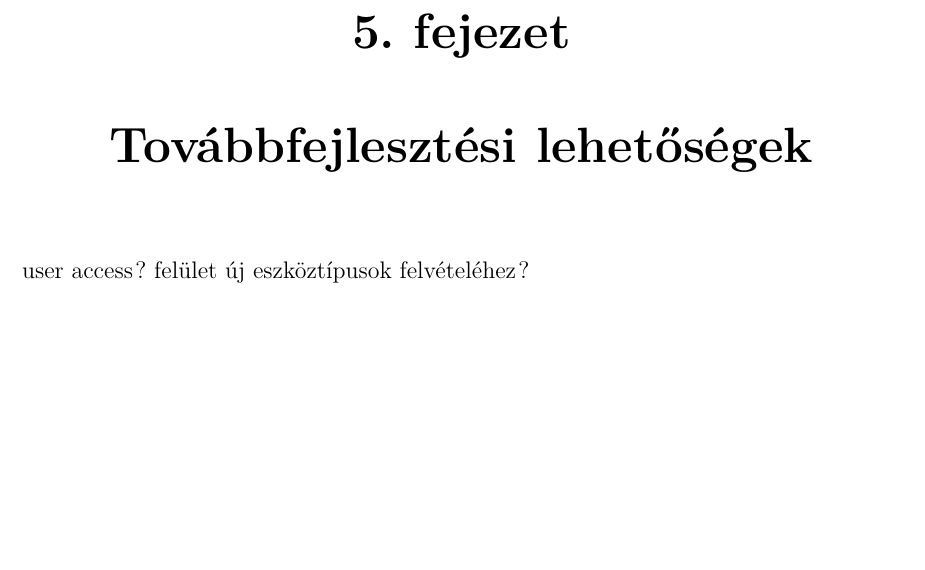
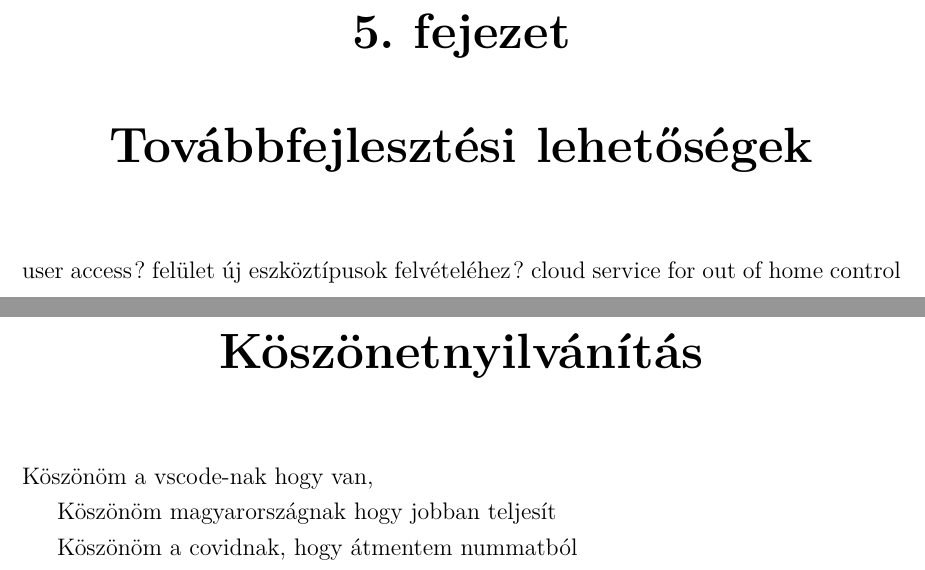
Before and after one commit to Lovasz-Akos/Szakdolgozat-FMNUMU, a LaTeX thesis (Doc/Dolgozat.tex): part of page 8 of 9 before the commit and two parts of pages 8 and 9 of 10 after it, the two joined at a grey line, cut so that both start at the same text, the shorter picture padded with empty space. Compiled offline with pdfLaTeX.

Commit message:
added clarification in tex chapters

```diff
--- a/Doc/Dolgozat.tex
+++ b/Doc/Dolgozat.tex
@@ -107,6 +121,15 @@ Itt írom le a kész rendszer működését,
 
 \chapter{Továbbfejlesztési lehetőségek}
 user access? felület új eszköztípusok felvételéhez?
+cloud service for out of home control
+
+\chapter*{Köszönetnyilvánítás}
+\par
+Köszönöm a vscode-nak hogy van,
+\par
+Köszönöm magyarországnak hogy jobban teljesít
+\par
+Köszönöm a covidnak, hogy átmentem nummatból
 
 \begin{thebibliography}{2}
 \end{thebibliography}
```
Also changed, not shown: Doc/Dolgozat.pdf, Doc/Dolgozat.tex (16 more changed lines), 1 other file.
